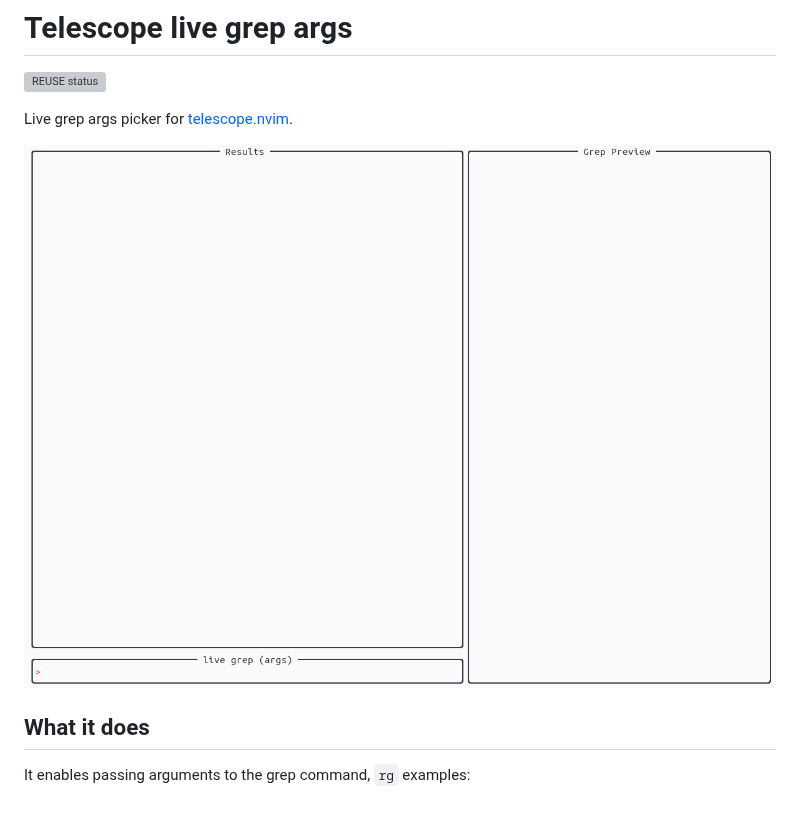
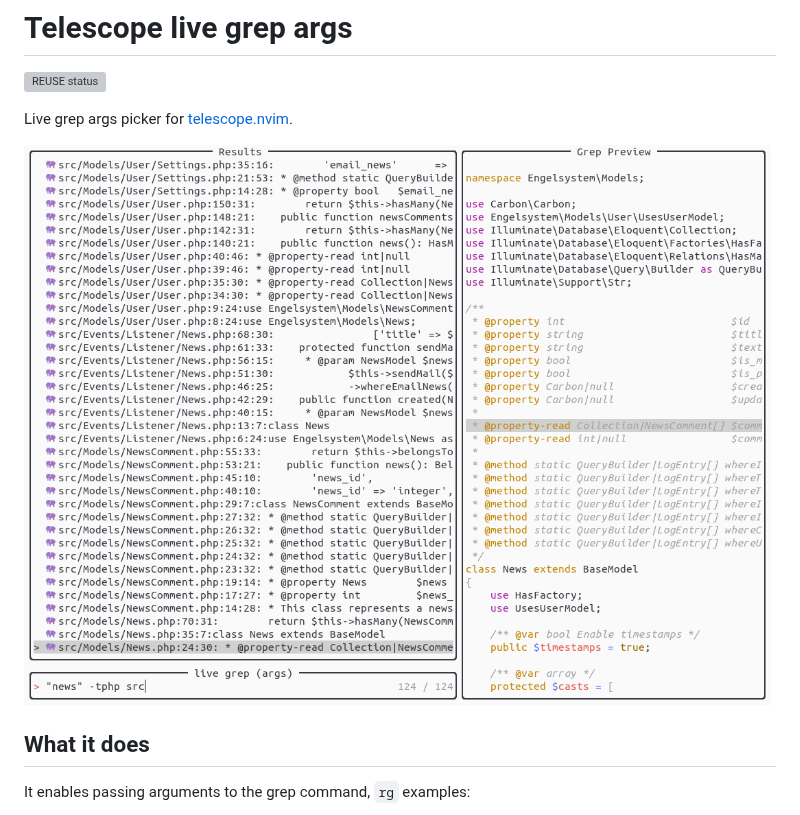
Before and after one commit to nvim-telescope/telescope-live-grep-args.nvim, a Markdown page: README.md, the part around the change. Drawn GitHub-style; pictures changed too: img/telescope-live-grep-args.nvim.gif (deleted), img/telescope-live-grep-args.nvim.png (added); grey boxes are pictures that could not be loaded.

Commit message:
Replace gif by png

```diff
--- a/README.md
+++ b/README.md
@@ -10,7 +10,7 @@ SPDX-License-Identifier: CC0-1.0
 
 Live grep args picker for [telescope.nvim](https://github.com/nvim-telescope/telescope.nvim).
 
-![](./img/telescope-live-grep-args.nvim.gif)
+![](./img/telescope-live-grep-args.nvim.png)
 
 
 ## What it does
```
Also changed, not shown: 2 other files.
